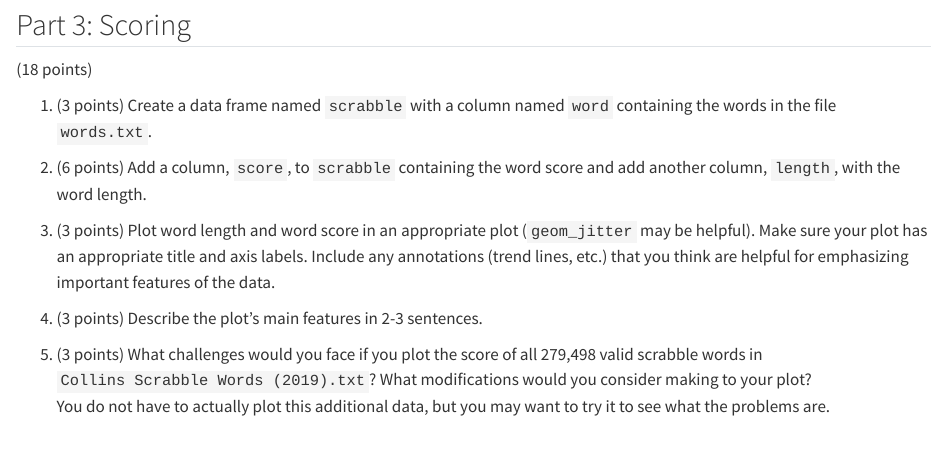
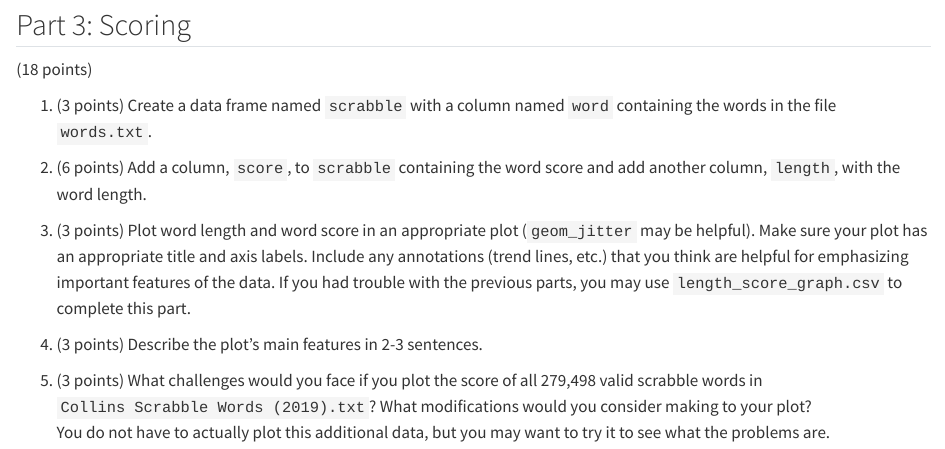
Before and after one commit to unl-2023-stat151/2023-final-exam, a Quarto document (index.qmd): the page in a window 1100 px wide, from 2400 px down. Rendered offline with R 4.5, knitr and Pandoc in place of Quarto, with nearby package versions; some code elsewhere in the file could not run offline.

Commit message:
Update to make the exam more robust

````diff
--- a/index.qmd
+++ b/index.qmd
@@ -158,7 +158,7 @@ scrabble_score(c("You", "can", "do", "this"))
 
 ```
 
-3. (3 points) Plot word length and word score in an appropriate plot (`geom_jitter` may be helpful). Make sure your plot has an appropriate title and axis labels. Include any annotations (trend lines, etc.) that you think are helpful for emphasizing important features of the data.
+3. (3 points) Plot word length and word score in an appropriate plot (`geom_jitter` may be helpful). Make sure your plot has an appropriate title and axis labels. Include any annotations (trend lines, etc.) that you think are helpful for emphasizing important features of the data. If you had trouble with the previous parts, you may use `length_score_graph.csv` to complete this part.
 
 ```{r scrabble-word-plot}
 
````
